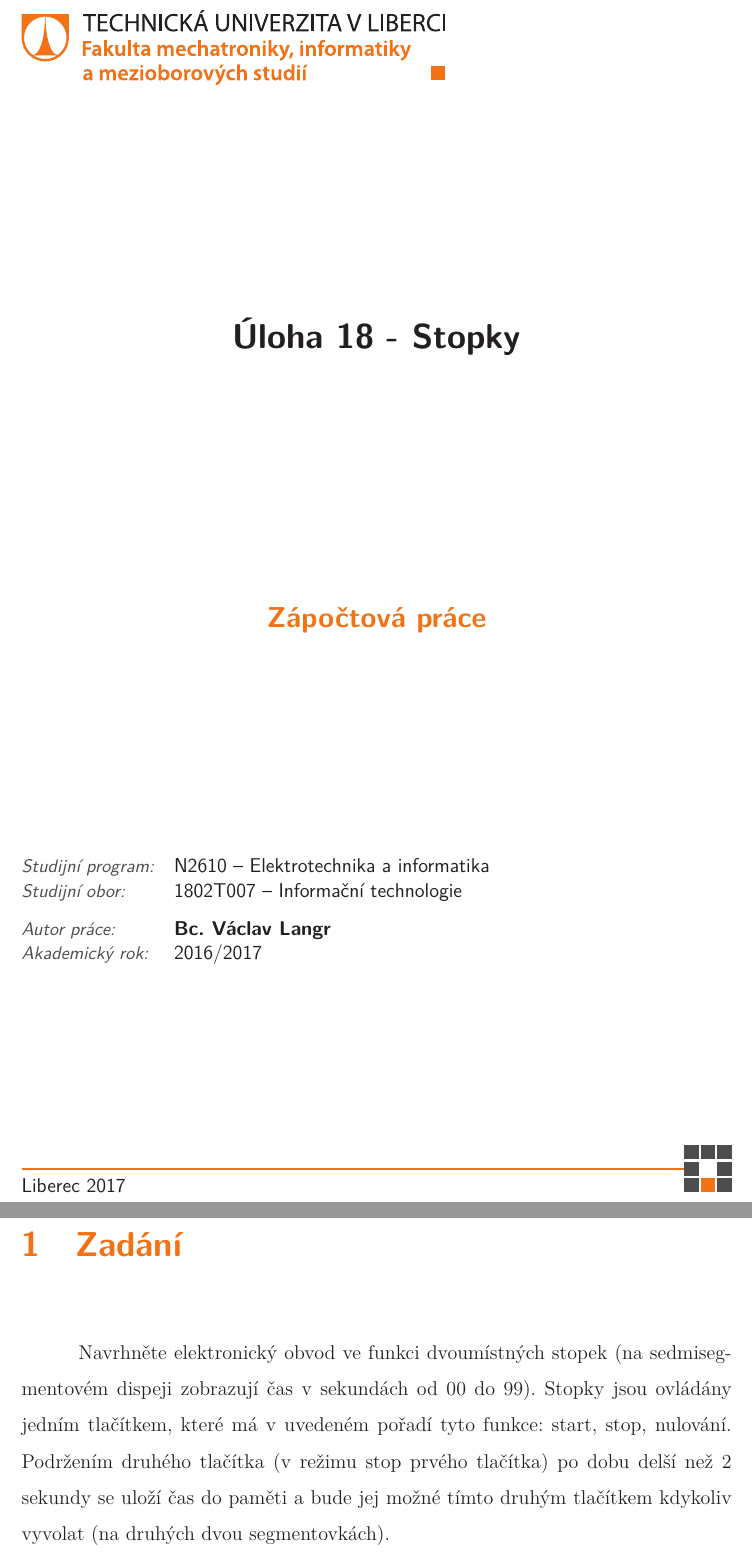
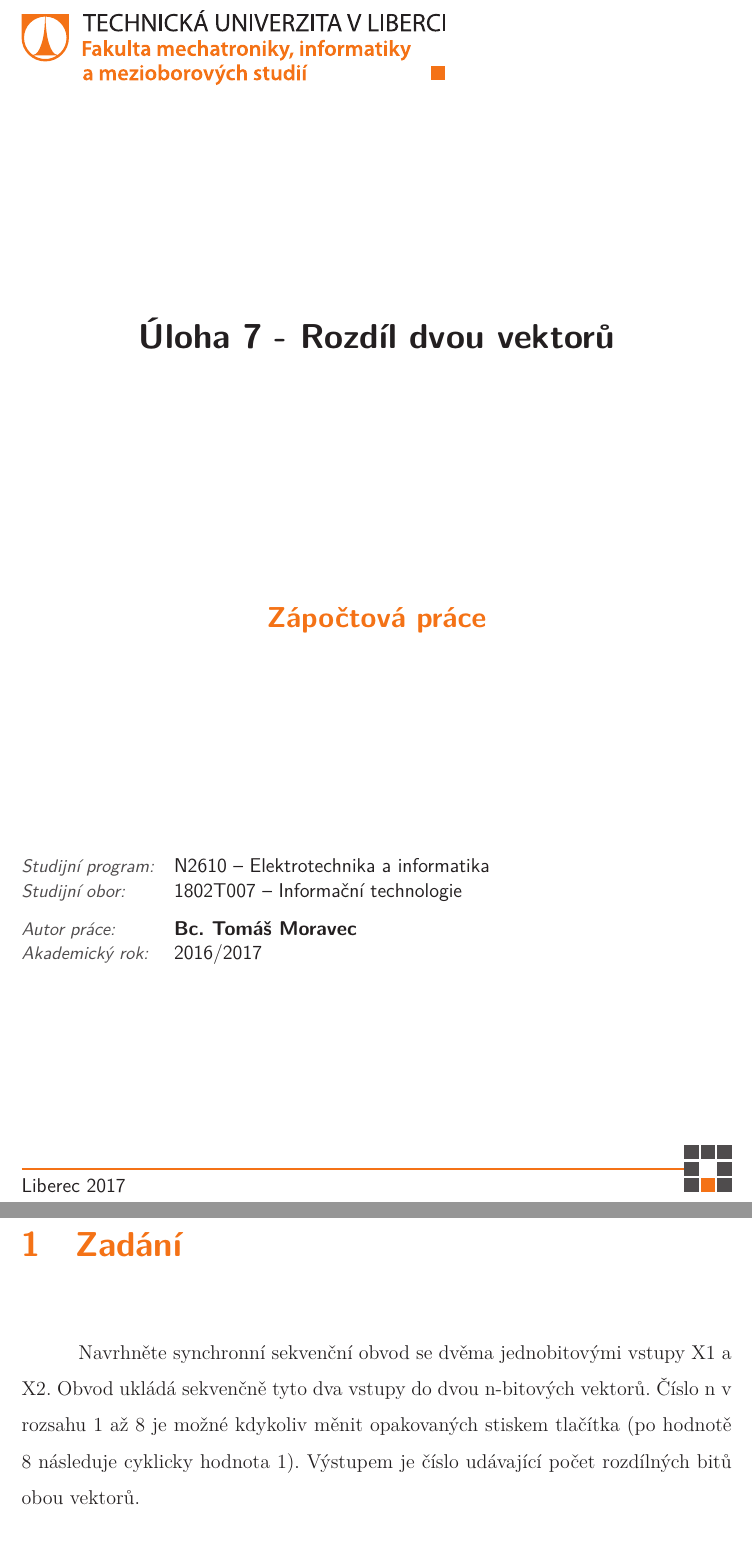
Before and after one commit to Tmthetom/nhk_project, a LaTeX thesis (Documentation/document.tex): two parts of pages 1 and 2 of 5, joined at a grey line, cut at the place of the change. Compiled offline with XeLaTeX; a missing font is replaced by an installed copy or a similar font.

Commit message:
Updated documentation main page

```diff
--- a/Documentation/document.tex
+++ b/Documentation/document.tex
@@ -5,10 +5,10 @@
 \usepackage{graphicx}
 \usepackage{tikz}
 
-\TULtitle{Úloha 18 - Stopky}{Exercise 18 - Stopwatch}
+\TULtitle{Úloha 7 - Rozdíl dvou vektorů}{}
 \TULprogramme{N2610}{Elektrotechnika a informatika}{Electrical Engineering and Informatics }
 \TULbranch{1802T007}{Informační technologie}{Information Technology}
-\TULauthor{Bc. Václav Langr}
+\TULauthor{Bc. Tomáš Moravec}
 \TULsupervisor{}
 \TULacad{2016/2017}
 
@@ -24,7 +24,7 @@
 	\renewcommand{\clearpage}{}
 	\chapter{Zadání}
 	\endgroup
-	Navrhněte elektronický obvod ve funkci dvoumístných stopek (na sedmisegmentovém dispeji zobrazují čas v sekundách od 00 do 99). Stopky jsou ovládány jedním tlačítkem, které má v uvedeném pořadí tyto funkce: start, stop, nulování. Podržením druhého tlačítka (v režimu stop prvého tlačítka) po dobu delší než 2 sekundy se uloží čas do paměti a bude jej možné tímto druhým tlačítkem kdykoliv vyvolat (na druhých dvou segmentovkách).
+	Navrhněte synchronní sekvenční obvod se dvěma jednobitovými vstupy X1 a X2. Obvod ukládá sekvenčně tyto dva vstupy do dvou n-bitových vektorů. Číslo n v rozsahu 1 až 8 je možné kdykoliv měnit opakovaných stiskem tlačítka (po hodnotě 8 následuje cyklicky hodnota 1). Výstupem je číslo udávající počet rozdílných bitů obou vektorů.
 
 	\begingroup
 	\renewcommand{\cleardoublepage}{}
```
Also changed, not shown: Documentation/document.pdf, 2 other files.
